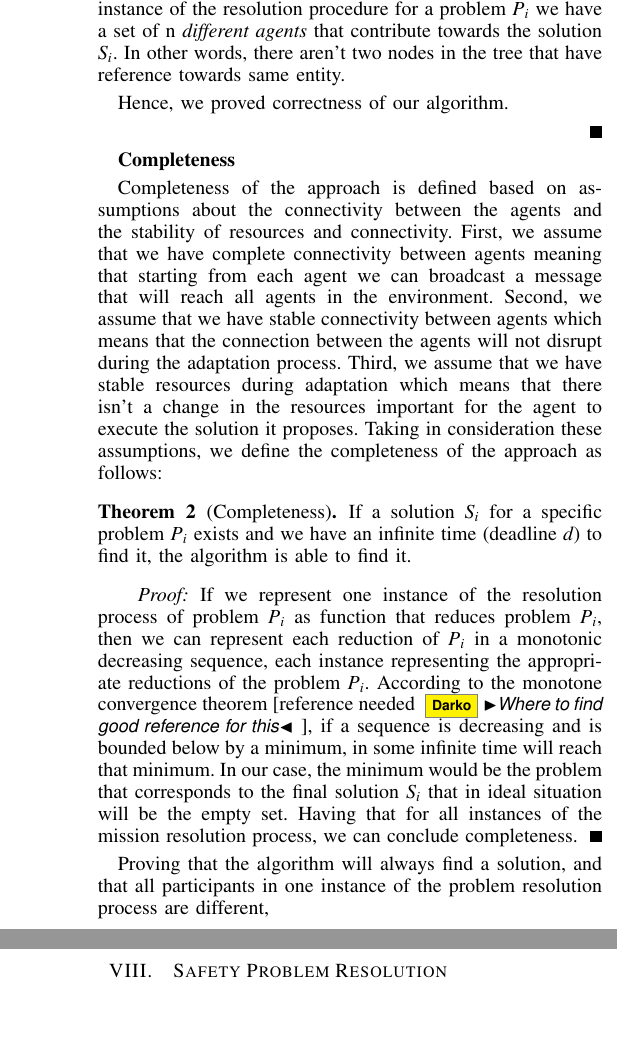
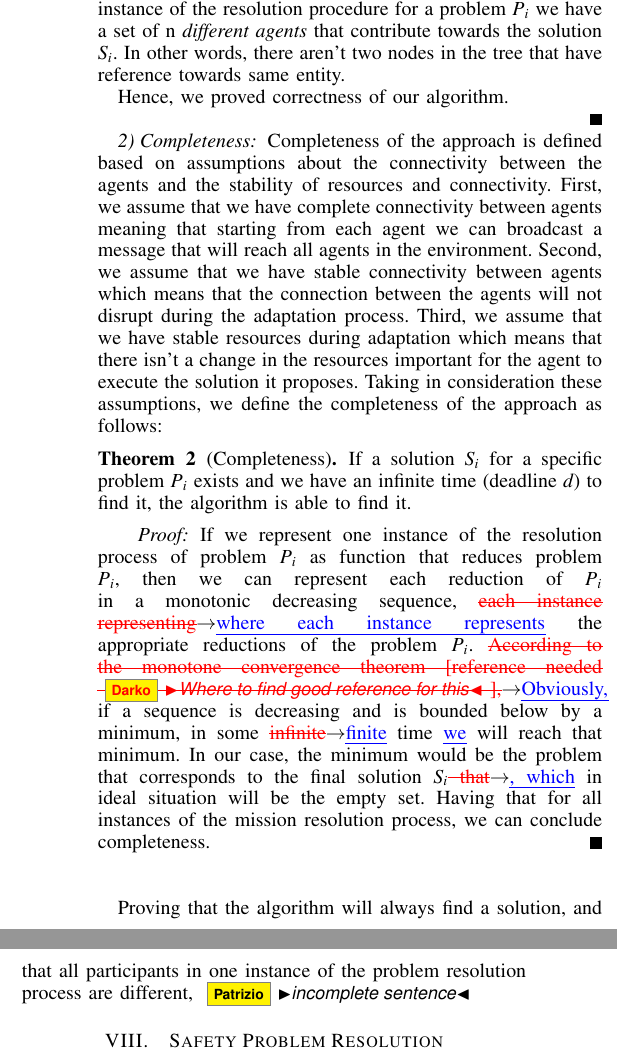
Before and after one commit to PatrizioPelliccione/DarkoPaper, a LaTeX paper (main.tex): two parts of the columns of page 14 of 33, joined at a grey line, cut so that both start at the same text, the shorter picture padded with empty space. Compiled offline with pdfLaTeX.

Commit message:
Updates from ShareLaTeX

```diff
--- a/main.tex
+++ b/main.tex
@@ -2512,7 +2511,7 @@ Hence, we proved correctness of our algorithm.
 \end{proof}
 
 
-\textbf{Completeness}
+\subsubsection{Completeness}
 
 Completeness of the approach is defined based on assumptions about the connectivity between the agents and the stability of resources and connectivity.
 First, we assume that we have complete connectivity between agents meaning that starting from each agent we can broadcast a message that will reach all agents in the environment.
@@ -2523,14 +2522,14 @@ Taking in consideration these assumptions, we define the completeness of the app
 If a solution $S_i$ for a specific problem $P_i$ exists and we have an infinite time (deadline $d$) to find it, the algorithm is able to find it.
 \end{theorem}
 \begin{proof}
-If we represent one instance of the resolution process of problem $P_i$ as function that reduces problem $P_i$, then we can represent each reduction of $P_i$ in a monotonic decreasing sequence, each instance representing the appropriate reductions of the problem $P_i$.
-According to the monotone convergence theorem [reference needed \darko{Where to find good reference for this}], if a sequence is decreasing and is bounded below by a minimum, in some infinite time will reach that minimum. In our case, the minimum would be the problem that corresponds to the final solution $S_i$ that in ideal situation will be the empty set.
+If we represent one instance of the resolution process of problem $P_i$ as function that reduces problem $P_i$, then we can represent each reduction of $P_i$ in a monotonic decreasing sequence, \chg{each instance representing}{where each instance represents} the appropriate reductions of the problem $P_i$.
+\chg{According to the monotone convergence theorem [reference needed \darko{Where to find good reference for this}],}{Obviously,} if a sequence is decreasing and is bounded below by a minimum, in some \chg{infinite}{finite} time \ins{we} will reach that minimum. In our case, the minimum would be the problem that corresponds to the final solution $S_i$\chg{ that}{, which} in ideal situation will be the empty set.
 Having that for all instances of the mission resolution process, we can conclude completeness.
-\end{proof}
+\end{proof}~\\
 
 
 Proving that the algorithm will always find a solution, and that all participants in one instance of the problem resolution process are different,
-
+\patrizio{incomplete sentence}
 
 
 %In situations where the ROOT AGENT does not provide any type of solution, we have another agent that provides the full solution to the triggered top-level problem case. That is the ROOT LEADER ENSEMBLE. In situations where there is an overlap between the
```
Also changed, not shown: main.tex (3 more changed lines).
